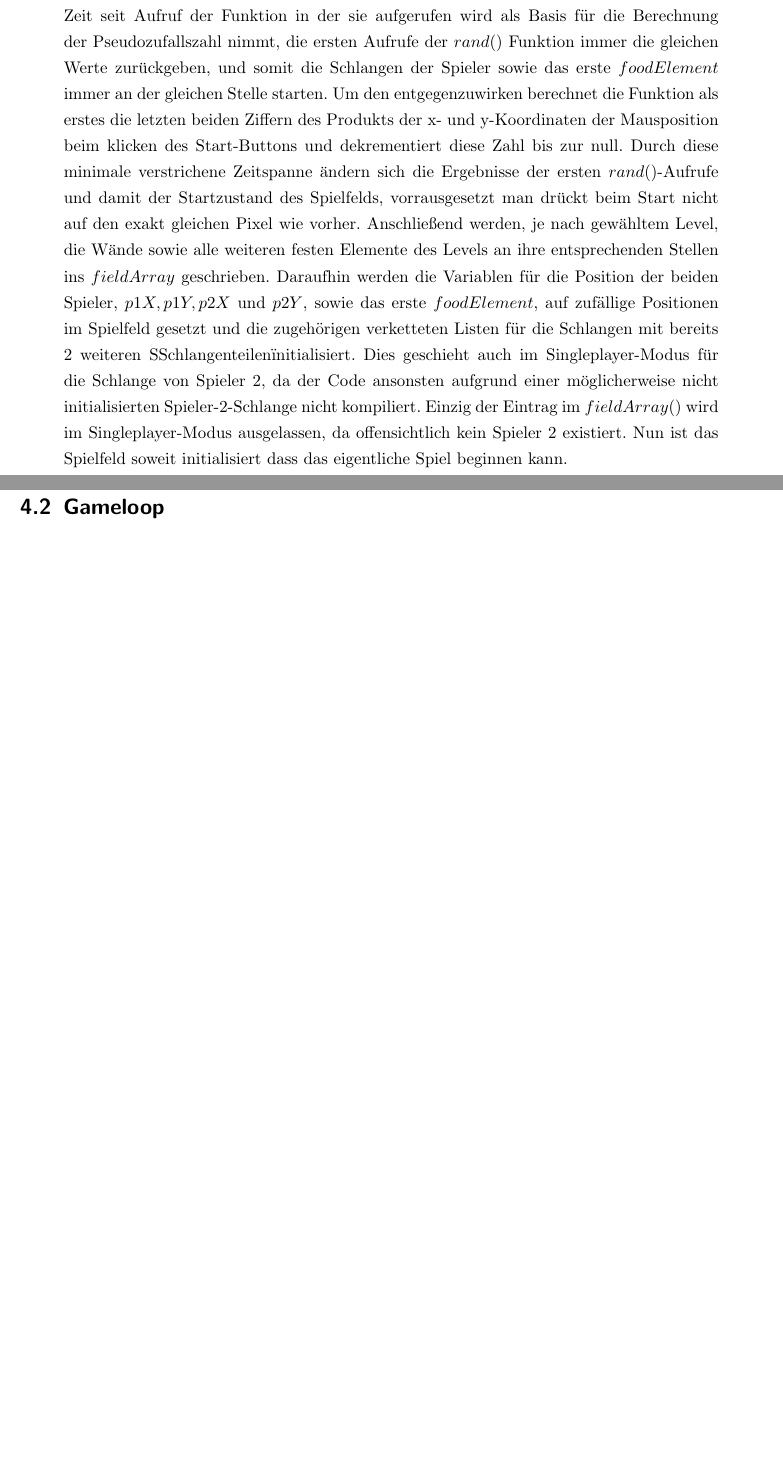
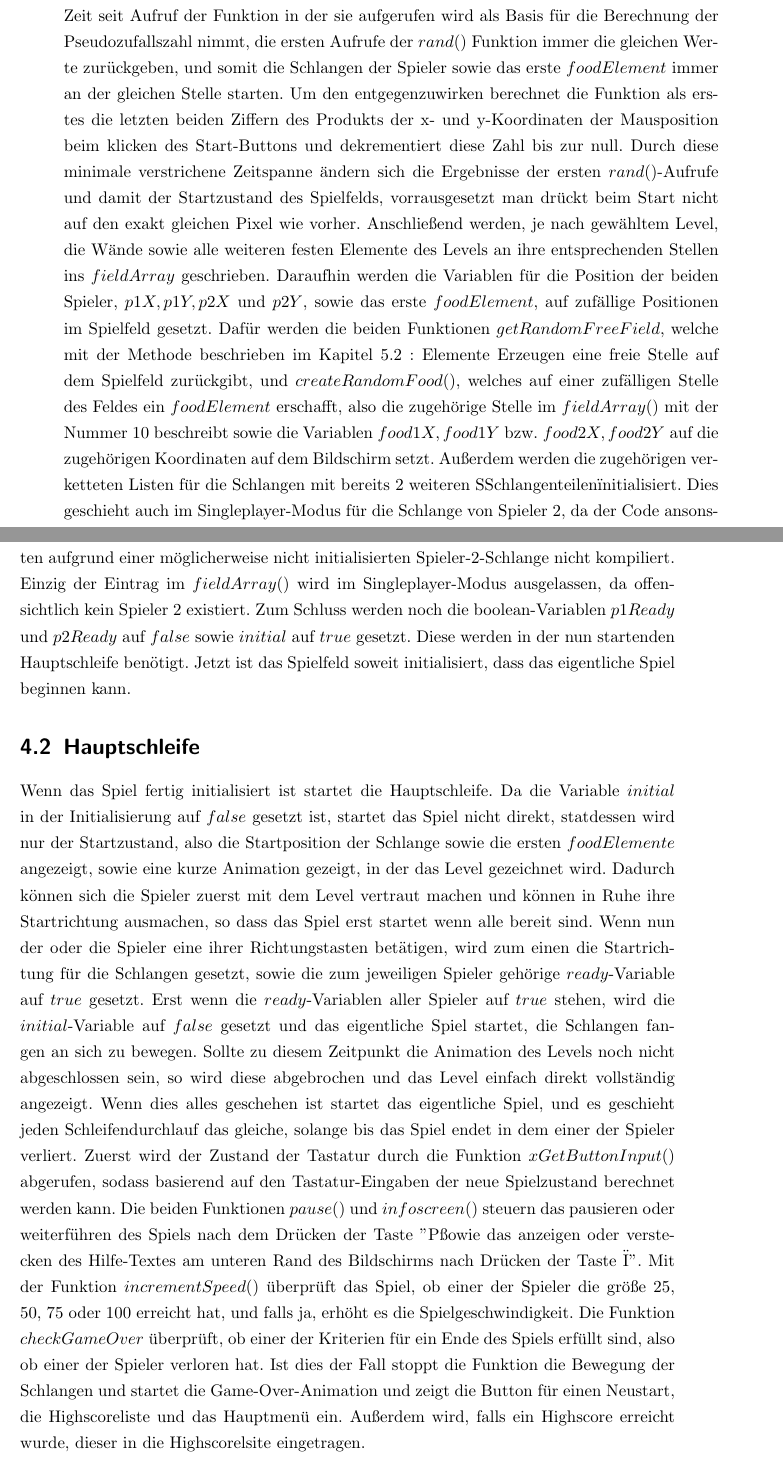
Before and after one commit to XgXGhostXgX/SnakeRTOSEmulator, a LaTeX thesis (report/main.tex, which reads report/chapter/4.GameLogic.tex): two parts of pages 15 and 16 of 30, joined at a grey line, cut so that both start at the same text, the shorter picture padded with empty space. Compiled offline with pdfLaTeX.

Commit message:
GameLogic extended not finished yet

```diff
--- a/report/chapter/4.GameLogic.tex
+++ b/report/chapter/4.GameLogic.tex
@@ -13,13 +13,17 @@ In diesem Kapitel gehen wir auf die Hauptfunktion des eigentlichen Spielablaufs,
 %
 Das erste, was nach Starten des Spiel geschieht, ist das Erstellen eine Art $seed$ f{\"u}r die $rand()$ Funktion der C - Programmiersprache. Da die $rand()$ Funktion die verstrichene Zeit seit Aufruf der Funktion in der sie aufgerufen wird als Basis f{\"u}r die Berechnung der Pseudozufallszahl nimmt, die ersten Aufrufe der $rand()$ Funktion immer die gleichen Werte zur{\"u}ckgeben, und somit die Schlangen der Spieler sowie das erste $foodElement$ immer an der gleichen Stelle starten. Um den entgegenzuwirken berechnet die Funktion als erstes die letzten beiden Ziffern des Produkts der x- und y-Koordinaten der Mausposition beim klicken des Start-Buttons und dekrementiert diese Zahl bis zur null. Durch diese minimale verstrichene Zeitspanne {\"a}ndern sich die Ergebnisse der ersten $rand()$-Aufrufe und damit der Startzustand des Spielfelds, vorrausgesetzt man dr{\"u}ckt beim Start nicht auf den exakt gleichen Pixel wie vorher.
 Anschlie{\ss}end werden, je nach gew{\"a}hltem Level, die W{\"a}nde sowie alle weiteren festen Elemente des Levels an ihre entsprechenden Stellen ins $fieldArray$ geschrieben.
-Daraufhin werden die Variablen f{\"u}r die Position der beiden Spieler, $p1X, p1Y, p2X$ und $p2Y$, sowie das erste $foodElement$, auf zuf{\"a}llige Positionen im Spielfeld gesetzt und die zugeh{\"o}rigen verketteten Listen f{\"u}r die Schlangen mit bereits 2 weiteren "Schlangenteilen" initialisiert. Dies geschieht auch im Singleplayer-Modus f{\"u}r die Schlange von Spieler 2, da der Code ansonsten aufgrund einer m{\"o}glicherweise nicht initialisierten Spieler-2-Schlange nicht kompiliert. Einzig der Eintrag im $fieldArray()$  wird im Singleplayer-Modus ausgelassen, da offensichtlich kein Spieler 2 existiert.
-Nun ist das Spielfeld soweit initialisiert dass das eigentliche Spiel beginnen kann.
+Daraufhin werden die Variablen f{\"u}r die Position der beiden Spieler, $p1X, p1Y, p2X$ und $p2Y$, sowie das erste $foodElement$, auf zuf{\"a}llige Positionen im Spielfeld gesetzt. Dafür werden die beiden Funktionen $getRandomFreeField$, welche mit der Methode beschrieben im Kapitel \ref{Elemente Erzeugen}  : \nameref{Elemente Erzeugen} eine freie Stelle auf dem Spielfeld zurückgibt, und $createRandomFood()$, welches auf einer zufälligen Stelle des Feldes ein $foodElement$ erschafft, also die zugehörige Stelle im $fieldArray()$ mit der Nummer $10$ beschreibt sowie die Variablen $food1X, food1Y$ bzw. $food2X, food2Y$ auf die zugehörigen Koordinaten auf dem Bildschirm setzt. Außerdem werden die zugeh{\"o}rigen verketteten Listen f{\"u}r die Schlangen mit bereits 2 weiteren "Schlangenteilen" initialisiert. Dies geschieht auch im Singleplayer-Modus f{\"u}r die Schlange von Spieler 2, da der Code ansonsten aufgrund einer m{\"o}glicherweise nicht initialisierten Spieler-2-Schlange nicht kompiliert. Einzig der Eintrag im $fieldArray()$  wird im Singleplayer-Modus ausgelassen, da offensichtlich kein Spieler 2 existiert.
+Zum Schluss werden noch die boolean-Variablen $p1Ready$ und $p2Ready$ auf $false$ sowie $initial$ auf $true$ gesetzt. Diese werden in der nun startenden Hauptschleife benötigt.
+Jetzt ist das Spielfeld soweit initialisiert, dass das eigentliche Spiel beginnen kann.
 %
 
-\section{Gameloop}
-\label{Gameloop}
+\section{Hauptschleife}
+\label{Hauptschleife}
 %
+Wenn das Spiel fertig initialisiert ist startet die Hauptschleife. Da die Variable $initial$ in der Initialisierung auf $false$ gesetzt ist, startet das Spiel nicht direkt, statdessen wird nur der Startzustand, also die Startposition der Schlange sowie die ersten $foodElemente$ angezeigt, sowie eine kurze Animation gezeigt, in der das Level gezeichnet wird. Dadurch können sich die Spieler zuerst mit dem Level vertraut machen und können in Ruhe ihre Startrichtung ausmachen, so dass das Spiel erst startet wenn alle bereit sind. Wenn nun der oder die Spieler eine ihrer Richtungstasten betätigen, wird zum einen die Startrichtung für die Schlangen gesetzt, sowie die zum jeweiligen Spieler gehörige $ready$-Variable auf $true$ gesetzt. Erst wenn die $ready$-Variablen aller Spieler auf $true$ stehen, wird die $initial$-Variable auf $false$ gesetzt und das eigentliche Spiel startet, die Schlangen fangen an sich zu bewegen. Sollte zu diesem Zeitpunkt die Animation des Levels noch nicht abgeschlossen sein, so wird diese abgebrochen und das Level einfach direkt vollständig angezeigt.
+Wenn dies alles geschehen ist startet das eigentliche Spiel, und es geschieht jeden Schleifendurchlauf das gleiche, solange bis das Spiel endet in dem einer der Spieler verliert.
+Zuerst wird der Zustand der Tastatur durch die Funktion $xGetButtonInput()$ abgerufen, sodass basierend auf den Tastatur-Eingaben der neue Spielzustand berechnet werden kann. Die beiden Funktionen $pause()$ und $infoscreen()$ steuern das pausieren oder weiterführen des Spiels nach dem Drücken der Taste "P" sowie das anzeigen oder verstecken des Hilfe-Textes am unteren Rand des Bildschirms nach Drücken der Taste "I". Mit der Funktion $incrementSpeed()$ überprüft das Spiel, ob einer der Spieler die größe 25, 50, 75 oder 100 erreicht hat, und falls ja, erhöht es die Spielgeschwindigkeit. Die Funktion $checkGameOver$ überprüft, ob einer der Kriterien für ein Ende des Spiels erfüllt sind, also ob einer der Spieler verloren hat. Ist dies der Fall stoppt die Funktion die Bewegung der Schlangen und startet die Game-Over-Animation und zeigt die Button für einen Neustart, die Highscoreliste und das Hauptmenü ein. Außerdem wird, falls ein Highscore erreicht wurde, dieser in die Highscorelsite eingetragen.
 
 %
 
```
Also changed, not shown: report/main.pdf, 19 other files.
